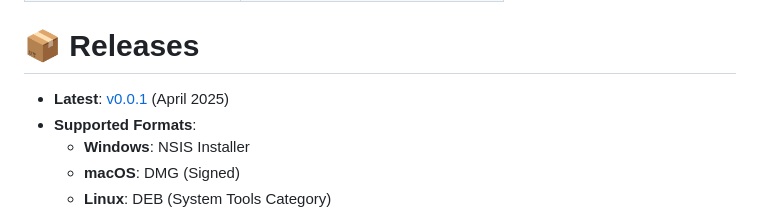
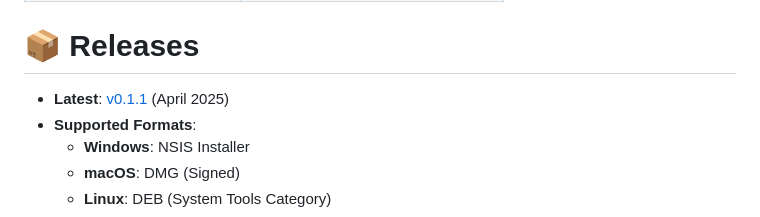
Before and after one commit to zeeklog/zeek.ai, a Markdown page: Readme.md, the part around the change. Rendered like a GitHub page.

```diff
--- a/Readme.md
+++ b/Readme.md
@@ -140,7 +140,7 @@ npm run build:linux
 | `npm run integrate`    | Integrate renderer into Electron app |
 # 📦 Releases
 
-- **Latest**: [v0.0.1](https://github.com/zeeklog/zeek-desktop/releases/tag/v0.0.1) (April 2025)
+- **Latest**: [v0.1.1](https://github.com/zeeklog/zeek-desktop/releases/tag/v0.1.1) (April 2025)
 - **Supported Formats**:
   - **Windows**: NSIS Installer
   - **macOS**: DMG (Signed)
```
Also changed, not shown: Readme.CN.md (+1 -1 lines).
